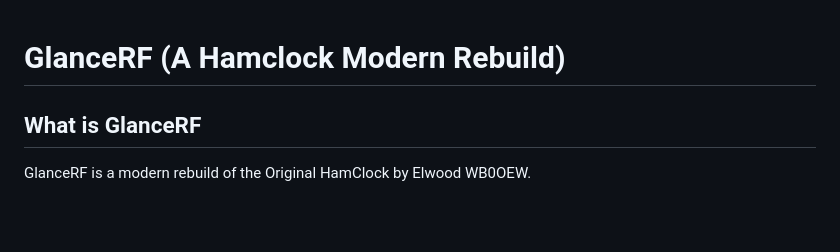
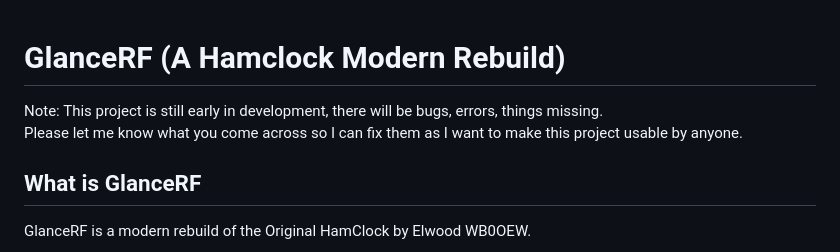
Before and after one commit to pomtom44/GlanceRF, a Markdown page: README.md, the part around the change. GitHub-like rendering; blank space fills up the shorter version.

Commit message:
Add note about early development and request feedback
Added a note about the project's early development stage and solicited feedback for improvements.

```diff
--- a/README.md
+++ b/README.md
@@ -1,4 +1,7 @@
 # GlanceRF (A Hamclock Modern Rebuild)
+
+Note: This project is still early in development, there will be bugs, errors, things missing.<br>
+Please let me know what you come across so I can fix them as I want to make this project usable by anyone.<br>
 
 ## What is GlanceRF
 
```
